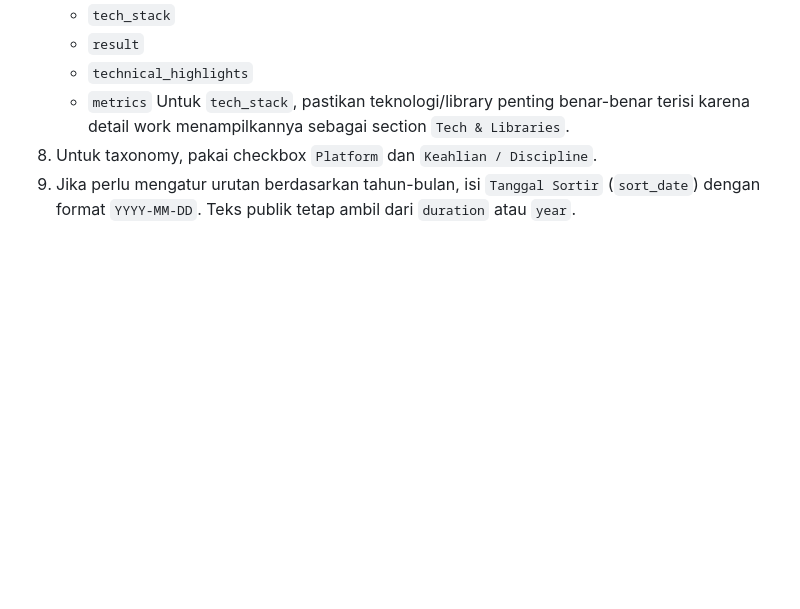
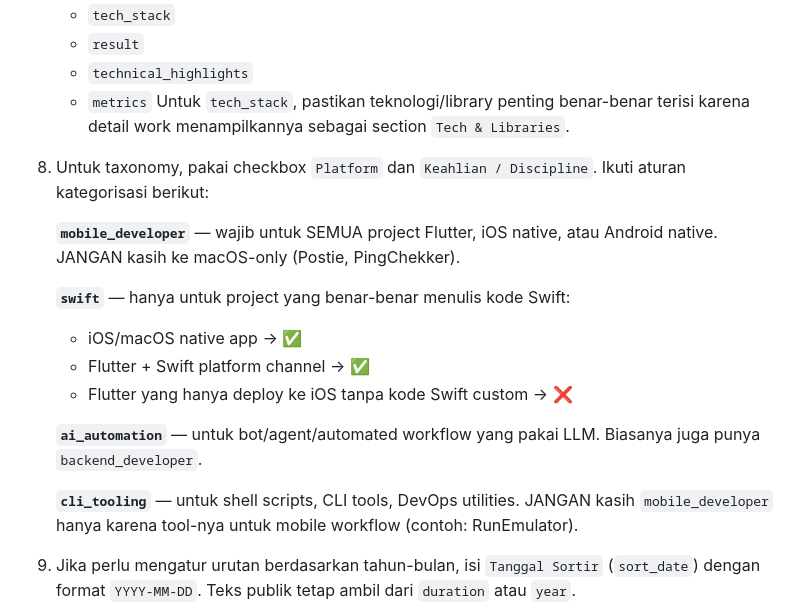
Before and after one commit to nunutech40/personal-platform-website, a Markdown page: docs/workflows/EDIT_PROJECT_DATA_WORKFLOW.md, the part around the change. Rendered like a GitHub page; blank space fills up the shorter version.

```diff
--- a/docs/workflows/EDIT_PROJECT_DATA_WORKFLOW.md
+++ b/docs/workflows/EDIT_PROJECT_DATA_WORKFLOW.md
@@ -125,7 +125,19 @@ Alur browser:
    - `technical_highlights`
    - `metrics`
    Untuk `tech_stack`, pastikan teknologi/library penting benar-benar terisi karena detail work menampilkannya sebagai section `Tech & Libraries`.
-8. Untuk taxonomy, pakai checkbox `Platform` dan `Keahlian / Discipline`.
+8. Untuk taxonomy, pakai checkbox `Platform` dan `Keahlian / Discipline`. Ikuti aturan kategorisasi berikut:
+
+   **`mobile_developer`** — wajib untuk SEMUA project Flutter, iOS native, atau Android native. JANGAN kasih ke macOS-only (Postie, PingChekker).
+
+   **`swift`** — hanya untuk project yang benar-benar menulis kode Swift:
+   - iOS/macOS native app → ✅
+   - Flutter + Swift platform channel → ✅
+   - Flutter yang hanya deploy ke iOS tanpa kode Swift custom → ❌
+
+   **`ai_automation`** — untuk bot/agent/automated workflow yang pakai LLM. Biasanya juga punya `backend_developer`.
+
+   **`cli_tooling`** — untuk shell scripts, CLI tools, DevOps utilities. JANGAN kasih `mobile_developer` hanya karena tool-nya untuk mobile workflow (contoh: RunEmulator).
+
 9. Jika perlu mengatur urutan berdasarkan tahun-bulan, isi `Tanggal Sortir` (`sort_date`) dengan format `YYYY-MM-DD`. Teks publik tetap ambil dari `duration` atau `year`.
 10. Untuk field panjang seperti Technical Approach, Architecture Notes, dan Trade-offs, pakai blank line untuk paragraf baru atau numbering `1.`, `2.`, `3.` untuk daftar keputusan. Jangan satukan banyak ide menjadi satu paragraf raksasa.
 11. Save.
```
Also changed, not shown: docs/workflows/INPUT_PROJECT_DATA_WORKFLOW.md (+31 -3 lines).
